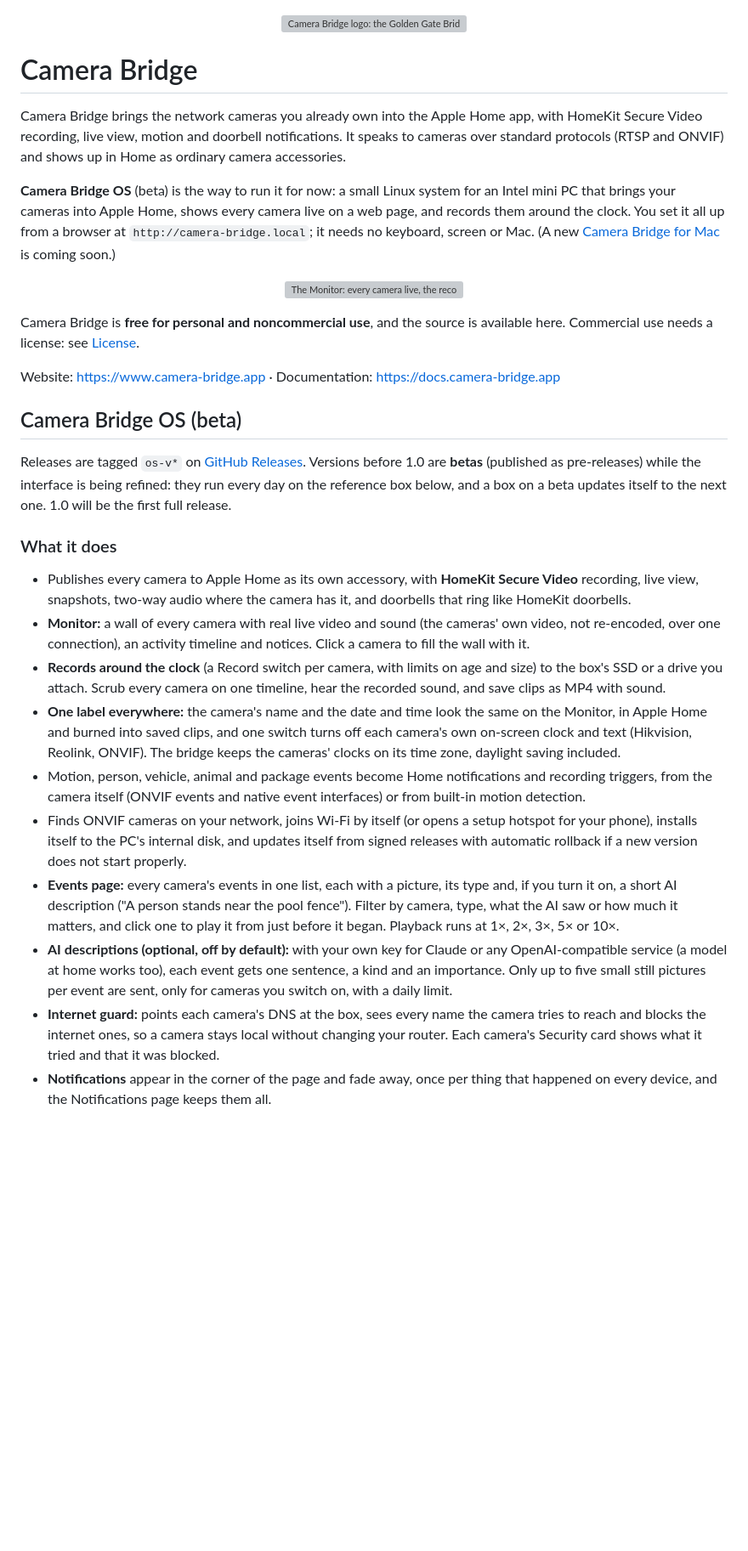
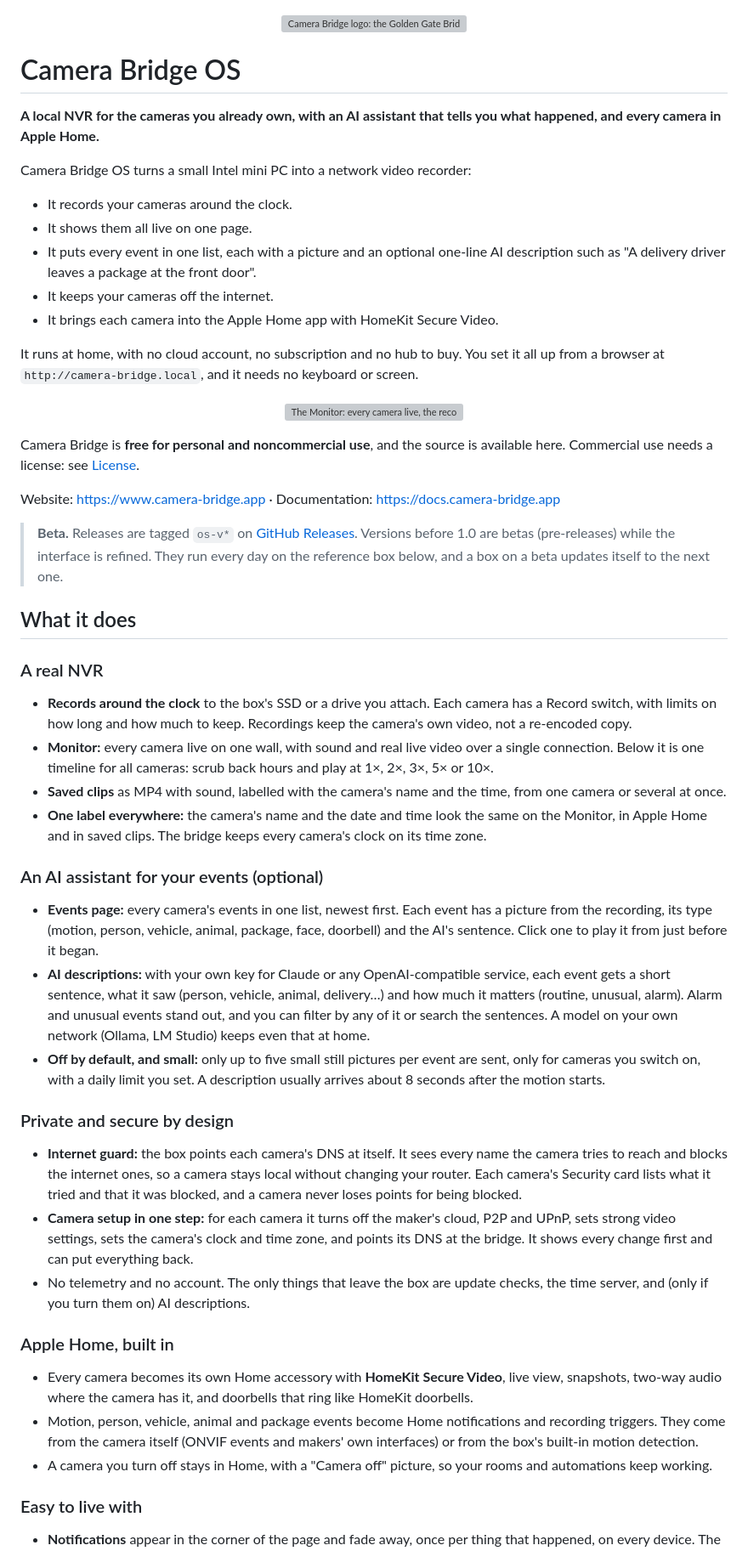
Before and after one commit to coalsi/camera-bridge, a Markdown page: README.md, the part around one of its changes. Shown at 85% size. Drawn GitHub-style; blank space fills up the shorter version; grey boxes are pictures that could not be loaded.

Commit message:
README: a local NVR with an AI assistant for events, private by design, with Apple Home built in

```diff
--- a/README.md
+++ b/README.md
@@ -1,15 +1,20 @@
 <p align="center"><img src="docs/brand/camera-bridge-logo.svg" width="128" height="128" alt="Camera Bridge logo: the Golden Gate Bridge seen through a camera lens"></p>
 
-# Camera Bridge
+# Camera Bridge OS
 
-Camera Bridge brings the network cameras you already own into the Apple Home app, with HomeKit Secure Video recording,
-live view, motion and doorbell notifications. It speaks to cameras over standard protocols (RTSP and ONVIF) and shows up
-in Home as ordinary camera accessories.
+**A local NVR for the cameras you already own, with an AI assistant that tells you what happened, and every camera in Apple
+Home.**
 
-**Camera Bridge OS** (beta) is the way to run it for now: a small Linux system for an Intel mini PC that brings your
-cameras into Apple Home, shows every camera live on a web page, and records them around the clock. You set it all up
-from a browser at `http://camera-bridge.local`; it needs no keyboard, screen or Mac. (A new
-[Camera Bridge for Mac](#camera-bridge-for-mac) is coming soon.)
+Camera Bridge OS turns a small Intel mini PC into a network video recorder:
+- It records your cameras around the clock.
+- It shows them all live on one page.
+- It puts every event in one list, each with a picture and an optional one-line AI description such as "A delivery driver
+  leaves a package at the front door".
+- It keeps your cameras off the internet.
+- It brings each camera into the Apple Home app with HomeKit Secure Video.
+
+It runs at home, with no cloud account, no subscription and no hub to buy. You set it all up from a browser at
+`http://camera-bridge.local`, and it needs no keyboard or screen.
 
 <p align="center"><img src="docs/screenshots/os/monitor.jpg" width="900" alt="The Monitor: every camera live, the recordings timeline and the events list with AI descriptions"></p>
 
@@ -18,36 +23,49 @@ license: see [License](#license).
 
 Website: <https://www.camera-bridge.app> · Documentation: <https://docs.camera-bridge.app>
 
-## Camera Bridge OS (beta)
+> **Beta.** Releases are tagged `os-v*` on [GitHub Releases](https://github.com/coalsi/camera-bridge/releases). Versions before
+> 1.0 are betas (pre-releases) while the interface is refined. They run every day on the reference box below, and a box on a
+> beta updates itself to the next one.
 
-Releases are tagged `os-v*` on [GitHub Releases](https://github.com/coalsi/camera-bridge/releases). Versions before 1.0 are
-**betas** (published as pre-releases) while the interface is being refined: they run every day on the reference box below,
-and a box on a beta updates itself to the next one. 1.0 will be the first full release.
+## What it does
 
-### What it does
+### A real NVR
+- **Records around the clock** to the box's SSD or a drive you attach. Each camera has a Record switch, with limits on how
+  long and how much to keep. Recordings keep the camera's own video, not a re-encoded copy.
+- **Monitor:** every camera live on one wall, with sound and real live video over a single connection. Below it is one timeline
+  for all cameras: scrub back hours and play at 1×, 2×, 3×, 5× or 10×.
+- **Saved clips** as MP4 with sound, labelled with the camera's name and the time, from one camera or several at once.
+- **One label everywhere:** the camera's name and the date and time look the same on the Monitor, in Apple Home and in saved
+  clips. The bridge keeps every camera's clock on its time zone.
 
-- Publishes every camera to Apple Home as its own accessory, with **HomeKit Secure Video** recording, live view,
-  snapshots, two-way audio where the camera has it, and doorbells that ring like HomeKit doorbells.
-- **Monitor:** a wall of every camera with real live video and sound (the cameras' own video, not re-encoded, over one
-  connection), an activity timeline and notices. Click a camera to fill the wall with it.
-- **Records around the clock** (a Record switch per camera, with limits on age and size) to the box's SSD or a drive you
-  attach. Scrub every camera on one timeline, hear the recorded sound, and save clips as MP4 with sound.
-- **One label everywhere:** the camera's name and the date and time look the same on the Monitor, in Apple Home and burned
-  into saved clips, and one switch turns off each camera's own on-screen clock and text (Hikvision, Reolink, ONVIF). The
-  bridge keeps the cameras' clocks on its time zone, daylight saving included.
-- Motion, person, vehicle, animal and package events become Home notifications and recording triggers, from the camera
-  itself (ONVIF events and native event interfaces) or from built-in motion detection.
-- Finds ONVIF cameras on your network, joins Wi-Fi by itself (or opens a setup hotspot for your phone), installs itself
-  to the PC's internal disk, and updates itself from signed releases with automatic rollback if a new version does not
-  start properly.
-- **Events page:** every camera's events in one list, each with a picture, its type and, if you turn it on, a short AI
-  description ("A person stands near the pool fence"). Filter by camera, type, what the AI saw or how much it matters, and
-  click one to play it from just before it began. Playback runs at 1×, 2×, 3×, 5× or 10×.
-- **AI descriptions (optional, off by default):** with your own key for Claude or any OpenAI-compatible service (a model at
-  home works too), each event gets one sentence, a kind and an importance. Only up to five small still pictures per event
-  are sent, only for cameras you switch on, with a daily limit.
-- **Internet guard:** points each camera's DNS at the box, sees every name the camera tries to reach and blocks the internet
-  ones, so a camera stays local without changing your router. Each camera's Security card shows what it tried and that it
-  was blocked.
-- **Notifications** appear in the corner of the page and fade away, once per thing that happened on every device, and the
+### An AI assistant for your events (optional)
+- **Events page:** every camera's events in one list, newest first. Each event has a picture from the recording, its type
+  (motion, person, vehicle, animal, package, face, doorbell) and the AI's sentence. Click one to play it from just before it
+  began.
+- **AI descriptions:** with your own key for Claude or any OpenAI-compatible service, each event gets a short sentence, what it
+  saw (person, vehicle, animal, delivery…) and how much it matters (routine, unusual, alarm). Alarm and unusual events stand
+  out, and you can filter by any of it or search the sentences. A model on your own network (Ollama, LM Studio) keeps even
+  that at home.
+- **Off by default, and small:** only up to five small still pictures per event are sent, only for cameras you switch on, with a
+  daily limit you set. A description usually arrives about 8 seconds after the motion starts.
+
+### Private and secure by design
+- **Internet guard:** the box points each camera's DNS at itself. It sees every name the camera tries to reach and blocks the
+  internet ones, so a camera stays local without changing your router. Each camera's Security card lists what it tried and
+  that it was blocked, and a camera never loses points for being blocked.
+- **Camera setup in one step:** for each camera it turns off the maker's cloud, P2P and UPnP, sets strong video settings,
+  sets the camera's clock and time zone, and points its DNS at the bridge. It shows every change first and can put everything
+  back.
+- No telemetry and no account. The only things that leave the box are update checks, the time server, and (only if you turn
+  them on) AI descriptions.
+
+### Apple Home, built in
+- Every camera becomes its own Home accessory with **HomeKit Secure Video**, live view, snapshots, two-way audio where the
+  camera has it, and doorbells that ring like HomeKit doorbells.
+- Motion, person, vehicle, animal and package events become Home notifications and recording triggers. They come from the
+  camera itself (ONVIF events and makers' own interfaces) or from the box's built-in motion detection.
+- A camera you turn off stays in Home, with a "Camera off" picture, so your rooms and automations keep working.
+
+### Easy to live with
+- **Notifications** appear in the corner of the page and fade away, once per thing that happened, on every device. The
   Notifications page keeps them all.
```
Also changed, not shown: other parts of README.md (+8 -7 lines).
